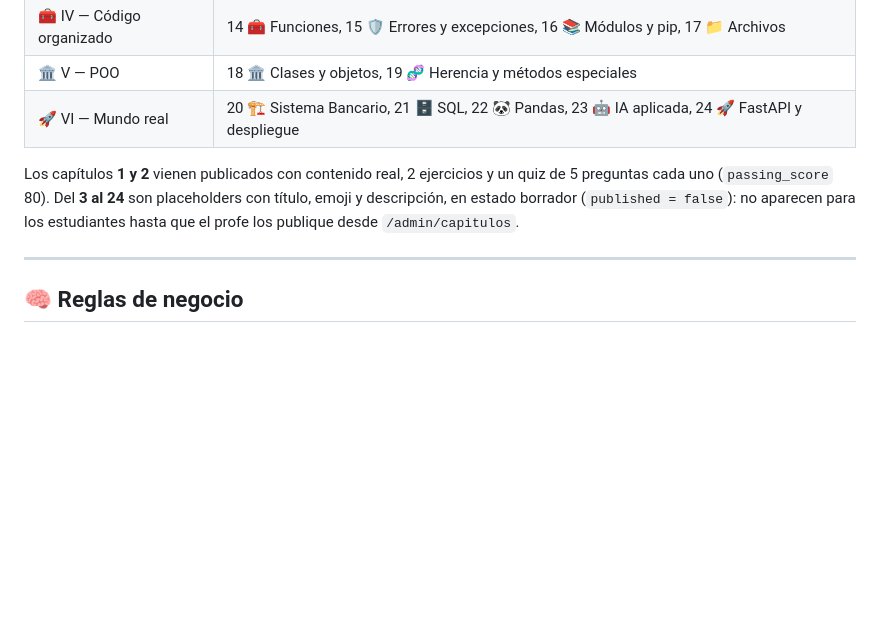
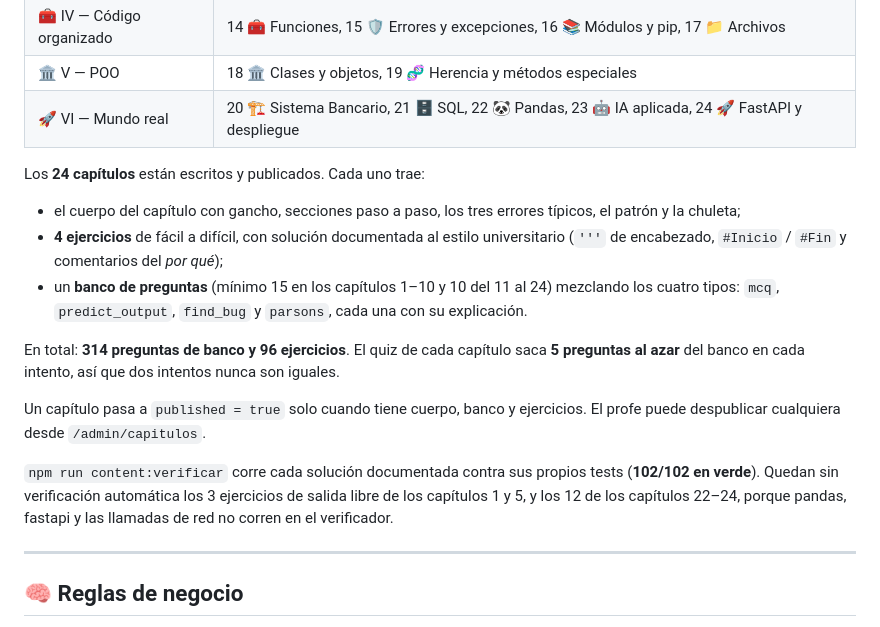
Before and after one commit to liontama2121/El-Libro-JuanCode-Python-desde-0, a Markdown page: README.md, the part around the change. Rendered like a GitHub page; blank space fills up the shorter version.

Commit message:
docs: README refleja los 24 capitulos escritos
Co-Authored-By: Claude Opus 5 (1M context) <noreply@anthropic.com>

```diff
--- a/README.md
+++ b/README.md
@@ -353,11 +353,27 @@ Seis partes, veinticuatro capítulos:
 | 🏛️ V — POO | 18 🏛️ Clases y objetos, 19 🧬 Herencia y métodos especiales |
 | 🚀 VI — Mundo real | 20 🏗️ Sistema Bancario, 21 🗄️ SQL, 22 🐼 Pandas, 23 🤖 IA aplicada, 24 🚀 FastAPI y despliegue |
 
-Los capítulos **1 y 2** vienen publicados con contenido real, 2 ejercicios y un
-quiz de 5 preguntas cada uno (`passing_score` 80). Del **3 al 24** son
-placeholders con título, emoji y descripción, en estado borrador
-(`published = false`): no aparecen para los estudiantes hasta que el profe los
-publique desde `/admin/capitulos`.
+Los **24 capítulos** están escritos y publicados. Cada uno trae:
+
+- el cuerpo del capítulo con gancho, secciones paso a paso, los tres errores
+  típicos, el patrón y la chuleta;
+- **4 ejercicios** de fácil a difícil, con solución documentada al estilo
+  universitario (`'''` de encabezado, `#Inicio` / `#Fin` y comentarios del *por qué*);
+- un **banco de preguntas** (mínimo 15 en los capítulos 1–10 y 10 del 11 al 24)
+  mezclando los cuatro tipos: `mcq`, `predict_output`, `find_bug` y `parsons`,
+  cada una con su explicación.
+
+En total: **314 preguntas de banco y 96 ejercicios**. El quiz de cada capítulo
+saca **5 preguntas al azar** del banco en cada intento, así que dos intentos
+nunca son iguales.
+
+Un capítulo pasa a `published = true` solo cuando tiene cuerpo, banco y
+ejercicios. El profe puede despublicar cualquiera desde `/admin/capitulos`.
+
+`npm run content:verificar` corre cada solución documentada contra sus propios
+tests (**102/102 en verde**). Quedan sin verificación automática los 3
+ejercicios de salida libre de los capítulos 1 y 5, y los 12 de los capítulos
+22–24, porque pandas, fastapi y las llamadas de red no corren en el verificador.
 
 ---
 
```
